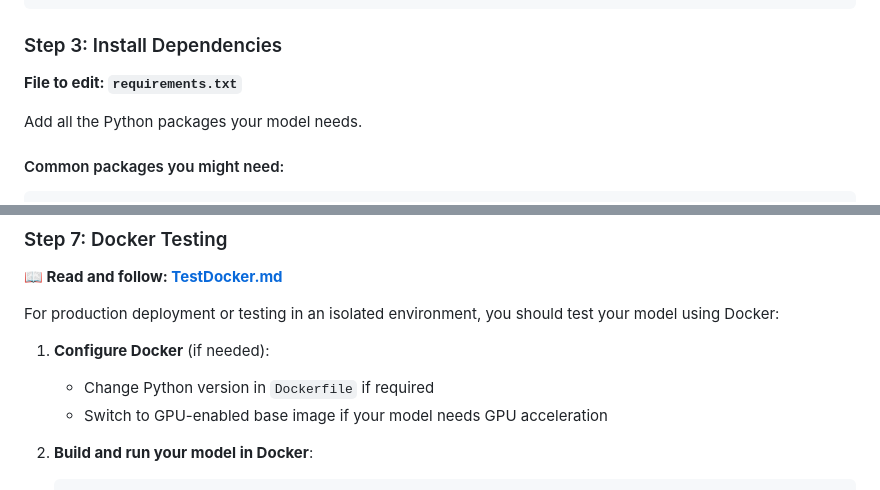
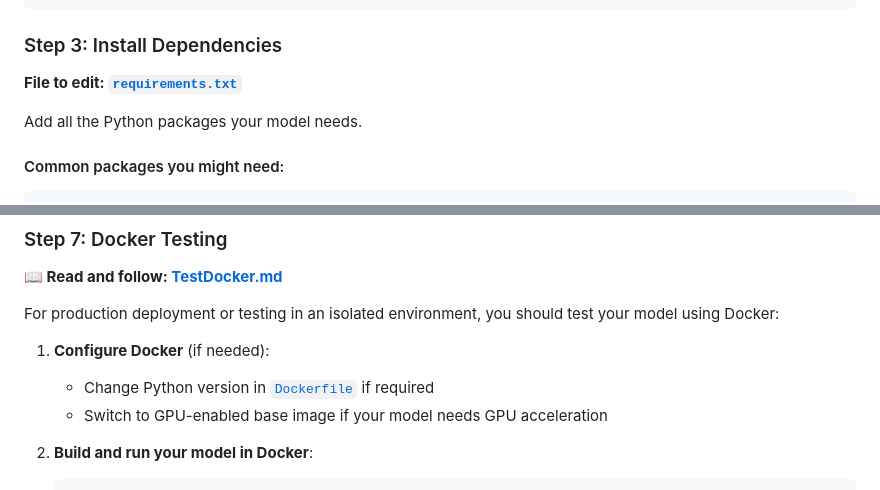
Before and after one commit to duchieuphan2k1/matssl-infer, a Markdown page: README.md, 2 parts joined by grey strips. Rendered like a GitHub page.

````diff
--- a/README.md
+++ b/README.md
@@ -172,7 +172,7 @@ def run_infer(model_input: list):
 ```
 
 ### Step 3: Install Dependencies
-**File to edit: `requirements.txt`**
+**File to edit: [`requirements.txt`](requirements.txt)**
 
 Add all the Python packages your model needs.
 
@@ -249,7 +249,7 @@ curl http://localhost:8000/config
 For production deployment or testing in an isolated environment, you should test your model using Docker:
 
 1. **Configure Docker** (if needed):
-   - Change Python version in `Dockerfile` if required
+   - Change Python version in [`Dockerfile`](Dockerfile) if required
    - Switch to GPU-enabled base image if your model needs GPU acceleration
 
 2. **Build and run your model in Docker**:
````
Also changed, not shown: other parts of README.md (+5 -5 lines).
